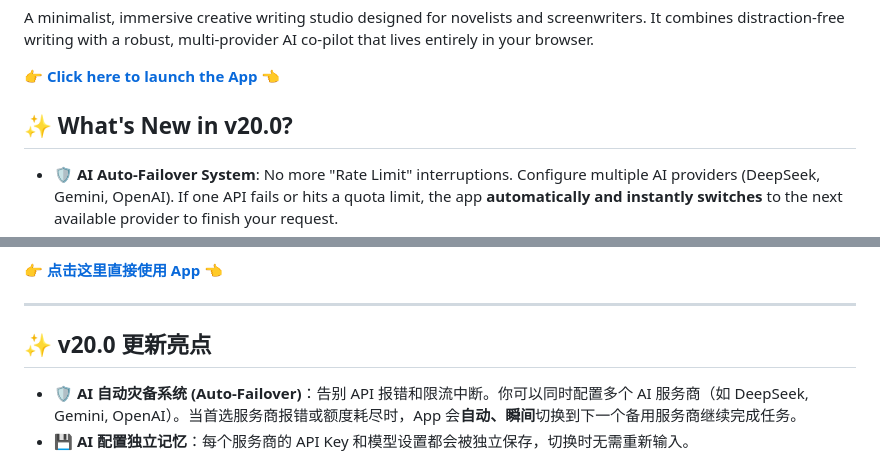
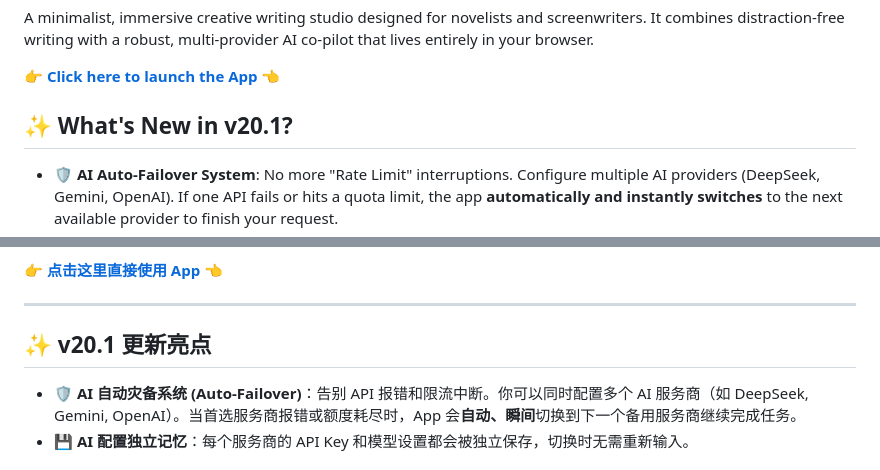
Before and after one commit to PadmaKing/HeadFeedr, a Markdown page: README.md, 2 parts joined by grey strips. Rendered like a GitHub page.

```diff
--- a/README.md
+++ b/README.md
@@ -4,7 +4,7 @@ A minimalist, immersive creative writing studio designed for novelists and scree
 
 👉 **[Click here to launch the App](https://padmaking.github.io/HeadFeedr/)** 👈
 
-## ✨ What's New in v20.0?
+## ✨ What's New in v20.1?
 
 * **🛡️ AI Auto-Failover System**: No more "Rate Limit" interruptions. Configure multiple AI providers (DeepSeek, Gemini, OpenAI). If one API fails or hits a quota limit, the app **automatically and instantly switches** to the next available provider to finish your request.
 * **💾 Persistent AI Config**: API keys and model settings are saved independently for each provider.
@@ -58,7 +58,7 @@ If you have any suggestions, feel free to open an Issue.
 
 ---
 
-## ✨ v20.0 更新亮点
+## ✨ v20.1 更新亮点
 
 * **🛡️ AI 自动灾备系统 (Auto-Failover)**：告别 API 报错和限流中断。你可以同时配置多个 AI 服务商（如 DeepSeek, Gemini, OpenAI）。当首选服务商报错或额度耗尽时，App 会**自动、瞬间**切换到下一个备用服务商继续完成任务。
 * **💾 AI 配置独立记忆**：每个服务商的 API Key 和模型设置都会被独立保存，切换时无需重新输入。
```
